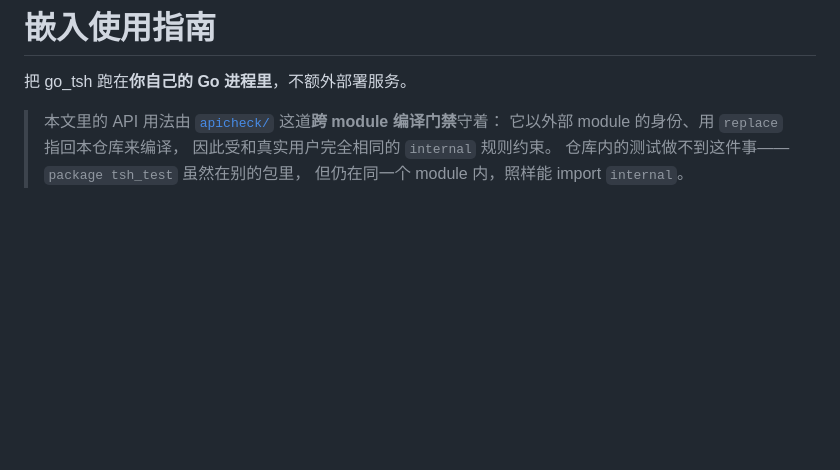
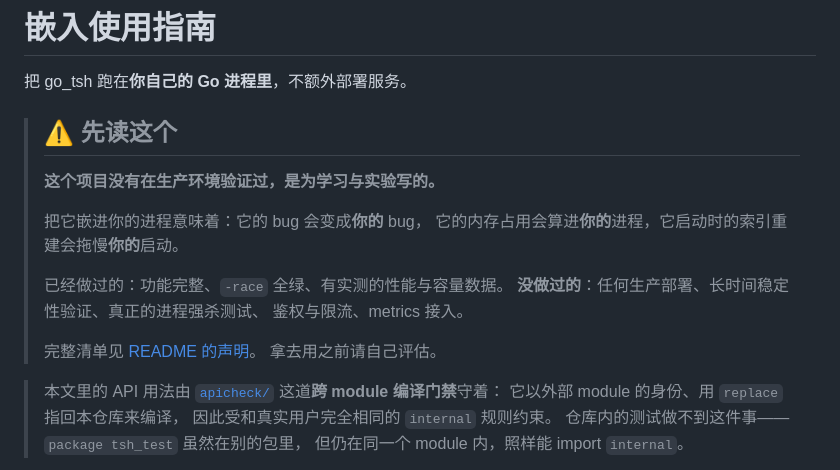
Before and after one commit to liuguobing634/go_tsh, a Markdown page: docs/EMBEDDING.md, the part around the change. Rendered like a GitHub page; blank space fills up the shorter version.

```diff
--- a/docs/EMBEDDING.md
+++ b/docs/EMBEDDING.md
@@ -1,6 +1,20 @@
 # 嵌入使用指南
 
 把 go_tsh 跑在**你自己的 Go 进程里**，不额外部署服务。
+
+> ## ⚠️ 先读这个
+>
+> **这个项目没有在生产环境验证过，是为学习与实验写的。**
+>
+> 把它嵌进你的进程意味着：它的 bug 会变成**你的** bug，
+> 它的内存占用会算进**你的**进程，它启动时的索引重建会拖慢**你的**启动。
+>
+> 已经做过的：功能完整、`-race` 全绿、有实测的性能与容量数据。
+> **没做过的**：任何生产部署、长时间稳定性验证、真正的进程强杀测试、
+> 鉴权与限流、metrics 接入。
+>
+> 完整清单见 [README 的声明](../README.md#%EF%B8%8F-这个项目没有在生产环境验证过)。
+> 拿去用之前请自己评估。
 
 > 本文里的 API 用法由 [`apicheck/`](../apicheck) 这道**跨 module 编译门禁**守着：
 > 它以外部 module 的身份、用 `replace` 指回本仓库来编译，
```
Also changed, not shown: PLAN.md (+19 -0 lines), README.md (+24 -0 lines).
